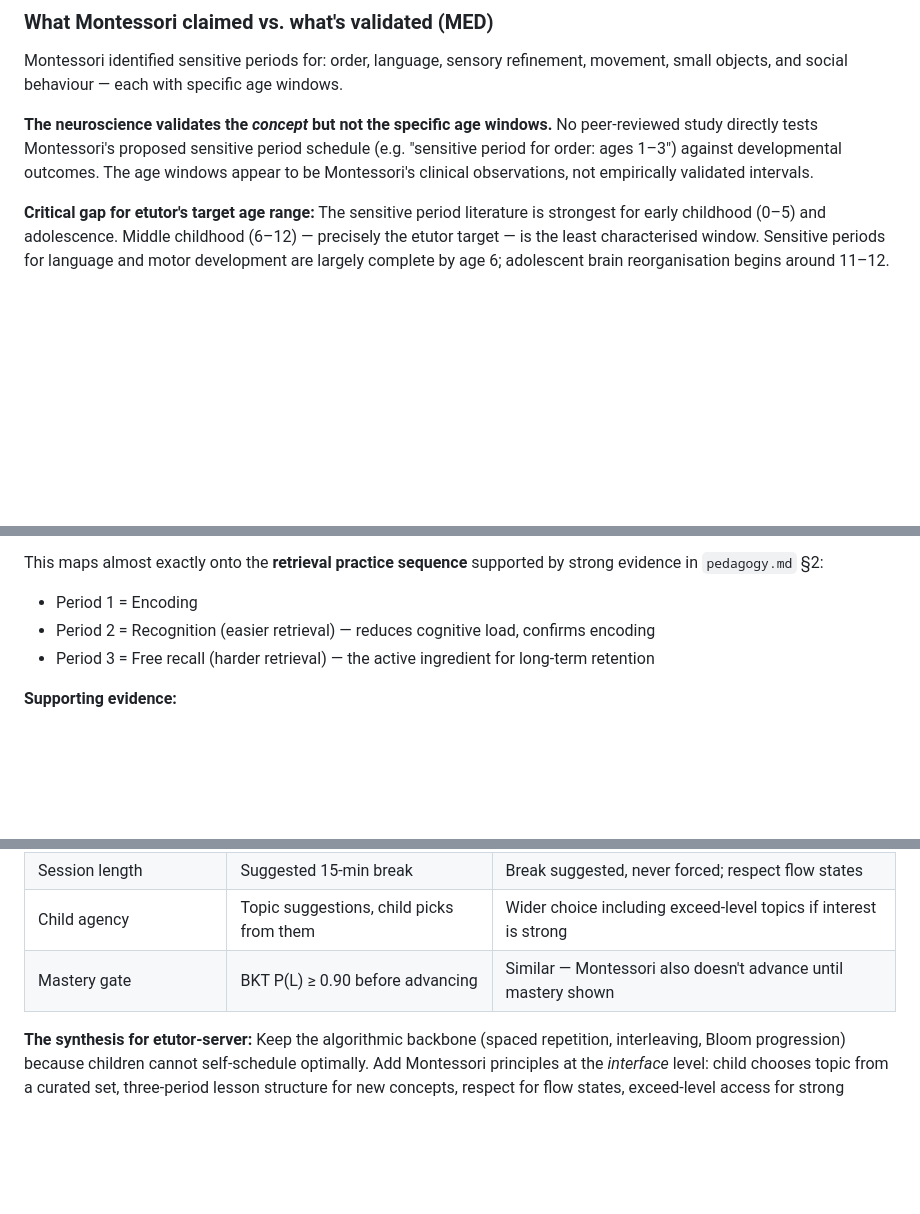
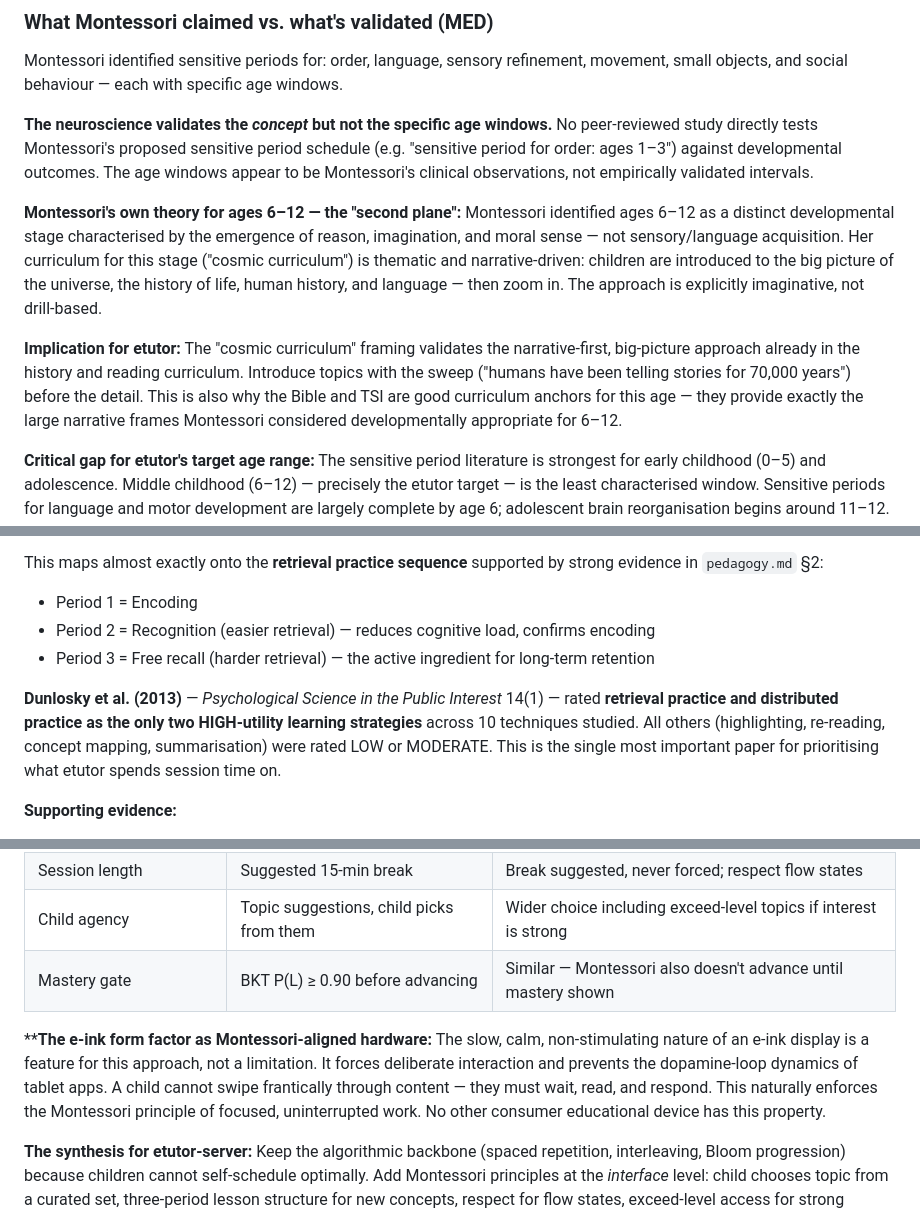
Before and after one commit to scottcowan/etutor-server, a Markdown page: docs/pedagogy-montessori.md, 3 parts joined by grey strips. Drawn GitHub-style; blank space fills up the shorter version.

Commit message:
docs(pedagogy): add second-plane cosmic curriculum, Dunlosky HIGH-utility finding, e-ink form factor note

```diff
--- a/docs/pedagogy-montessori.md
+++ b/docs/pedagogy-montessori.md
@@ -54,6 +54,10 @@ Montessori identified sensitive periods for: order, language, sensory refinement
 
 **The neuroscience validates the *concept* but not the specific age windows.** No peer-reviewed study directly tests Montessori's proposed sensitive period schedule (e.g. "sensitive period for order: ages 1–3") against developmental outcomes. The age windows appear to be Montessori's clinical observations, not empirically validated intervals.
 
+**Montessori's own theory for ages 6–12 — the "second plane":** Montessori identified ages 6–12 as a distinct developmental stage characterised by the emergence of reason, imagination, and moral sense — not sensory/language acquisition. Her curriculum for this stage ("cosmic curriculum") is thematic and narrative-driven: children are introduced to the big picture of the universe, the history of life, human history, and language — then zoom in. The approach is explicitly imaginative, not drill-based.
+
+**Implication for etutor:** The "cosmic curriculum" framing validates the narrative-first, big-picture approach already in the history and reading curriculum. Introduce topics with the sweep ("humans have been telling stories for 70,000 years") before the detail. This is also why the Bible and TSI are good curriculum anchors for this age — they provide exactly the large narrative frames Montessori considered developmentally appropriate for 6–12.
+
 **Critical gap for etutor's target age range:** The sensitive period literature is strongest for early childhood (0–5) and adolescence. Middle childhood (6–12) — precisely the etutor target — is the least characterised window. Sensitive periods for language and motor development are largely complete by age 6; adolescent brain reorganisation begins around 11–12. The 6–12 range is relatively plastic but without the sharp windows of early childhood. This argues against over-engineering around sensitive period timing for this age group.
 
 **What this means practically:**
@@ -75,6 +79,8 @@ This maps almost exactly onto the **retrieval practice sequence** supported by s
 - Period 1 = Encoding
 - Period 2 = Recognition (easier retrieval) — reduces cognitive load, confirms encoding
 - Period 3 = Free recall (harder retrieval) — the active ingredient for long-term retention
+
+**Dunlosky et al. (2013)** — *Psychological Science in the Public Interest* 14(1) — rated **retrieval practice and distributed practice as the only two HIGH-utility learning strategies** across 10 techniques studied. All others (highlighting, re-reading, concept mapping, summarisation) were rated LOW or MODERATE. This is the single most important paper for prioritising what etutor spends session time on.
 
 **Supporting evidence:**
 - Retrieval practice outperforms re-study for children ages 6–10 across reading comprehension, word learning, and concept learning (Karpicke, Blunt & Smith 2016; Moreira et al. 2019, PMID: 31530086; Ritchie et al. 2013, PMID: 24265738)
@@ -201,6 +207,8 @@ No peer-reviewed empirical study isolating the moveable alphabet as a causal var
 | Child agency | Topic suggestions, child picks from them | Wider choice including exceed-level topics if interest is strong |
 | Mastery gate | BKT P(L) ≥ 0.90 before advancing | Similar — Montessori also doesn't advance until mastery shown |
 
+****The e-ink form factor as Montessori-aligned hardware:** The slow, calm, non-stimulating nature of an e-ink display is a feature for this approach, not a limitation. It forces deliberate interaction and prevents the dopamine-loop dynamics of tablet apps. A child cannot swipe frantically through content — they must wait, read, and respond. This naturally enforces the Montessori principle of focused, uninterrupted work. No other consumer educational device has this property.
+
 **The synthesis for etutor-server:** Keep the algorithmic backbone (spaced repetition, interleaving, Bloom progression) because children cannot self-schedule optimally. Add Montessori principles at the *interface* level: child chooses topic from a curated set, three-period lesson structure for new concepts, respect for flow states, exceed-level access for strong interests, and never forcing through a block — retreat to easier ground and return.
 
 ---
```
